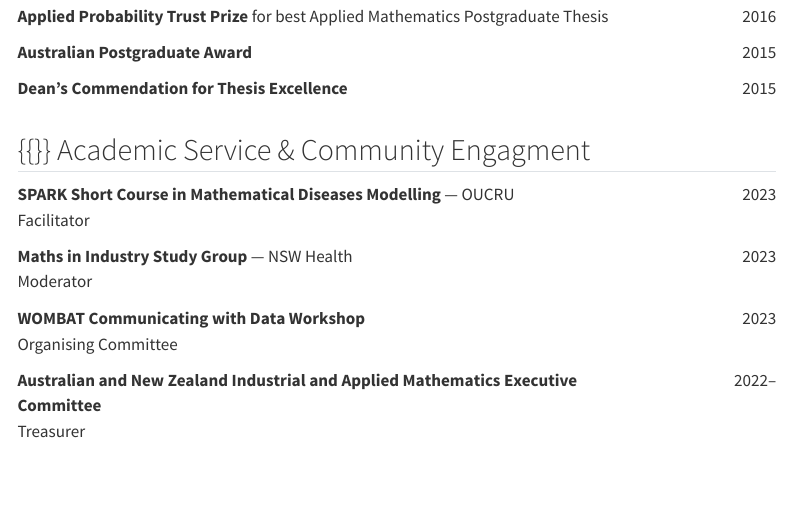
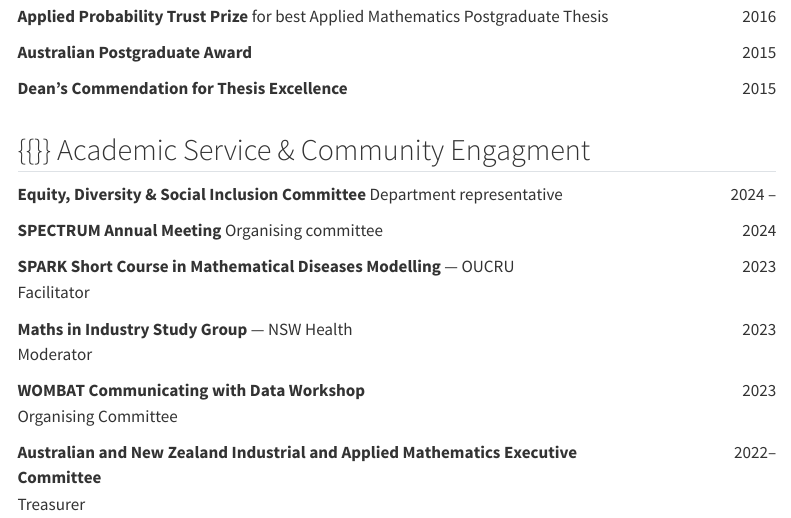
Before and after one commit to MikeLydeamore/MikeLydeamore.github.io, a Quarto document (cv/index.qmd): the page in a window 1100 px wide, from 6900 px down. Rendered offline with R 4.5, knitr and Pandoc in place of Quarto, with nearby package versions; menus at the side of the page are left out.

Commit message:
Update service

```diff
--- a/cv/index.qmd
+++ b/cv/index.qmd
@@ -722,6 +722,28 @@ Australia and New Zealand Industrial Applied Mathematics Conference
 
 :::: {.cols data-latex=""}
 ::: {.col data-latex="{0.85\textwidth}"}
+**Equity, Diversity & Social Inclusion Committee**
+Department representative
+:::
+
+::: {.rightcol .flushright data-latex="{0.15\textwidth}" }
+2024 --
+:::
+::::
+
+:::: {.cols data-latex=""}
+::: {.col data-latex="{0.85\textwidth}"}
+**SPECTRUM Annual Meeting**
+Organising committee
+:::
+
+::: {.rightcol .flushright data-latex="{0.15\textwidth}" }
+2024
+:::
+::::
+
+:::: {.cols data-latex=""}
+::: {.col data-latex="{0.85\textwidth}"}
 **SPARK Short Course in Mathematical Diseases Modelling** --- OUCRU
 Facilitator
 :::
```
